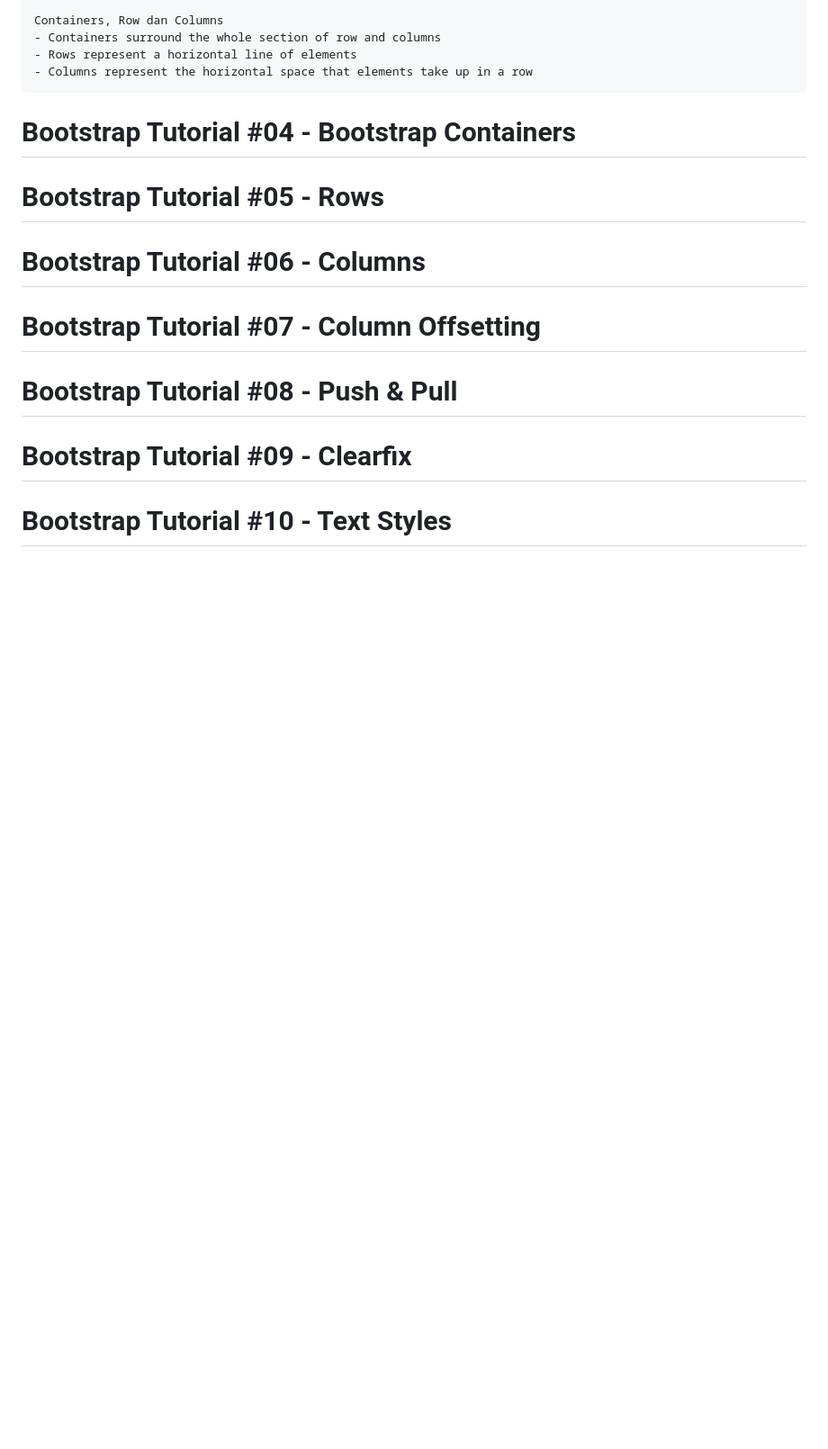
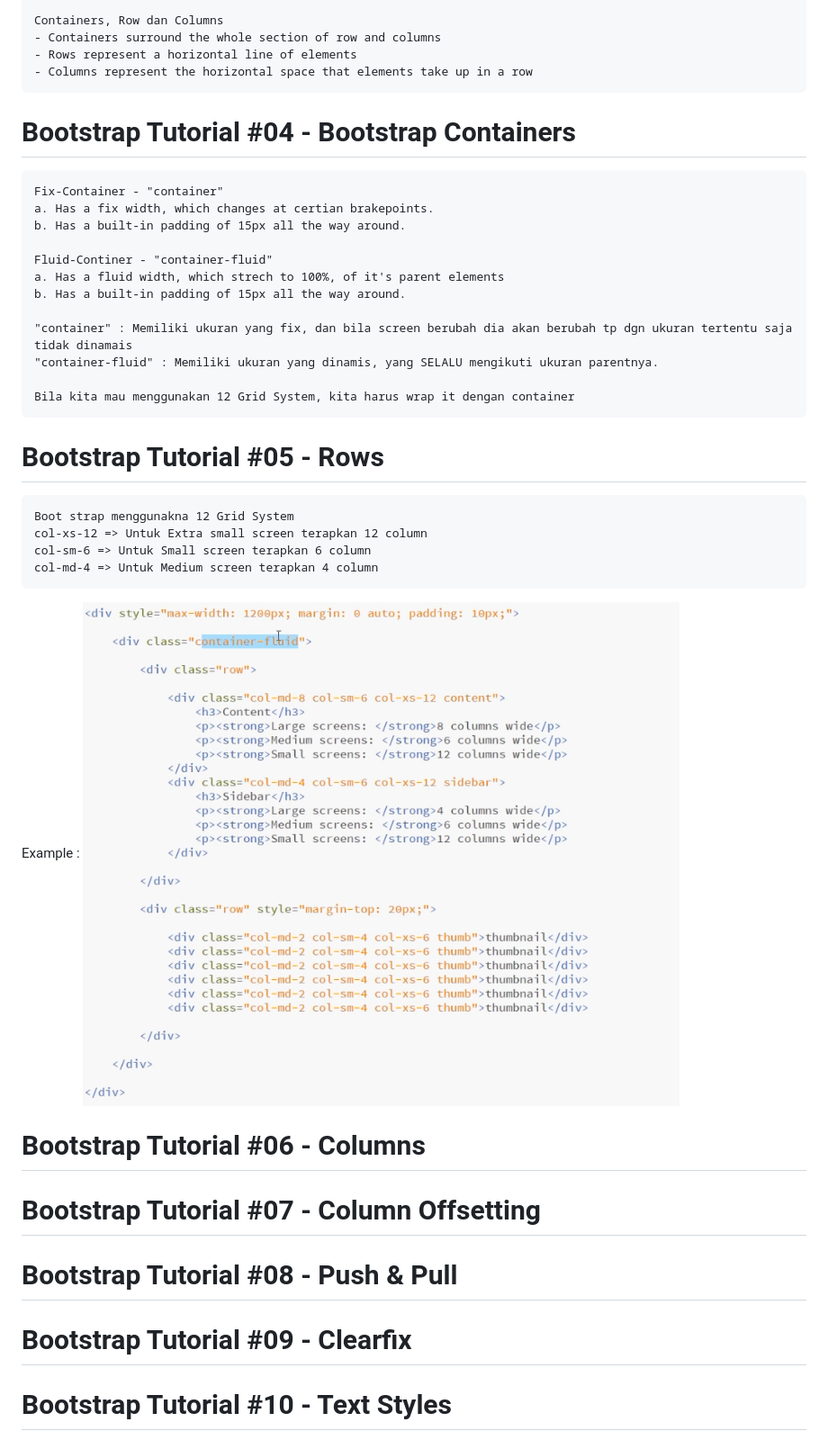
Before and after one commit to elvinotan/bootstrap-3, a Markdown page: README.md, the part around the change. Shown: that part at 90% size. Rendered like a GitHub page; pictures changed too: images/rows.png (added); blank space fills up the shorter version.

````diff
--- a/README.md
+++ b/README.md
@@ -56,7 +56,32 @@ Containers, Row dan Columns
 
 # Bootstrap Tutorial #04 - Bootstrap Containers
 
+```
+Fix-Container - "container"
+a. Has a fix width, which changes at certian brakepoints.
+b. Has a built-in padding of 15px all the way around.
+
+Fluid-Continer - "container-fluid"
+a. Has a fluid width, which strech to 100%, of it's parent elements
+b. Has a built-in padding of 15px all the way around.
+
+"container" : Memiliki ukuran yang fix, dan bila screen berubah dia akan berubah tp dgn ukuran tertentu saja tidak dinamais
+"container-fluid" : Memiliki ukuran yang dinamis, yang SELALU mengikuti ukuran parentnya.
+
+Bila kita mau menggunakan 12 Grid System, kita harus wrap it dengan container
+```
+
 # Bootstrap Tutorial #05 - Rows
+
+```
+Boot strap menggunakna 12 Grid System
+col-xs-12 => Untuk Extra small screen terapkan 12 column
+col-sm-6 => Untuk Small screen terapkan 6 column
+col-md-4 => Untuk Medium screen terapkan 4 column
+```
+
+Example :
+![Rows](https://github.com/elvinotan/bootstrap-3/blob/master/images/rows.png)
 
 # Bootstrap Tutorial #06 - Columns
 
````
